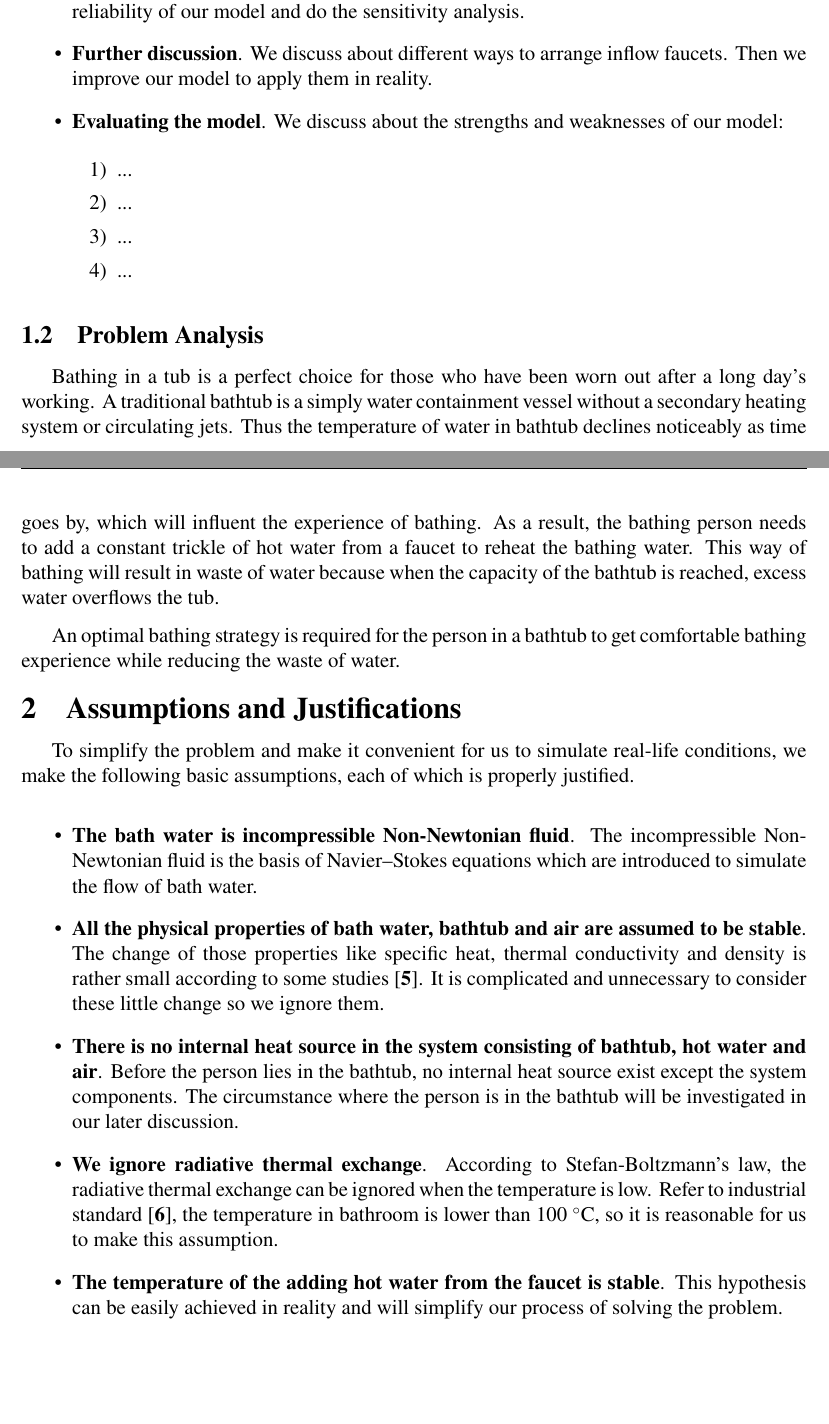
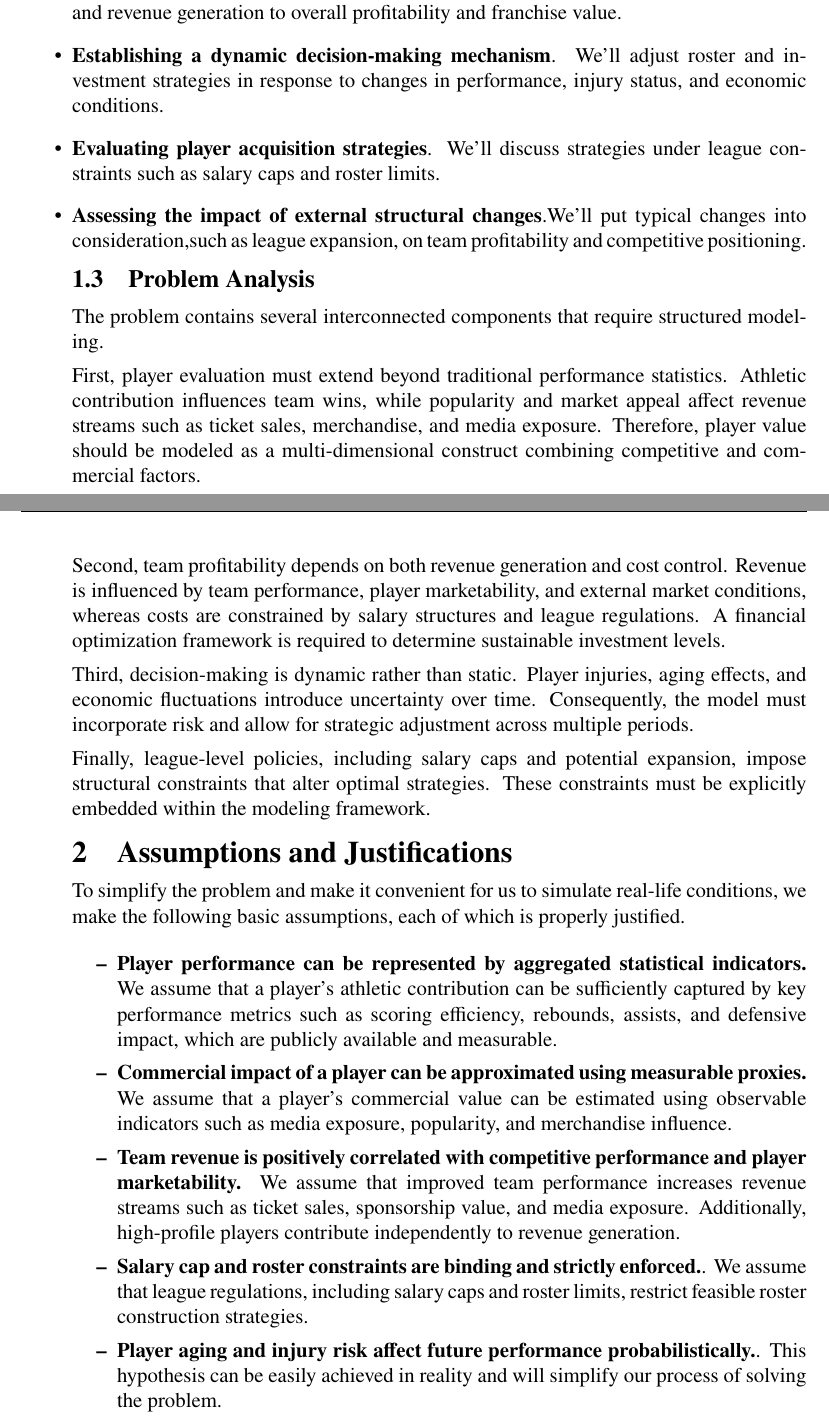
Before and after one commit to M0onesy/CEM_MCM_2026, a LaTeX thesis (mcmthesis-demo.tex): two parts of pages 3 and 4 of 16, joined at a grey line, cut at the place of the change, the shorter picture padded with empty space. Compiled offline with pdfLaTeX.

Commit message:
ljw更改

```diff
--- a/mcmthesis-demo.tex
+++ b/mcmthesis-demo.tex
@@ -105 +107,3 @@ In order to solve those problems, we will proceed as follows:
 
+\item {\bf Developing a financial model}. The model will link team composition, operating costs, and revenue generation to overall profitability and franchise value.
+\item {\bf Establishing a dynamic decision-making mechanism}. We'll adjust roster and investment strategies in response to changes in performance, injury status, and economic conditions.
@@ -107,45 +110,38 @@ In order to solve those problems, we will proceed as follows:
 
-\item {\bf Presenting our model}. In order to investigate the problem deeper, we divide our model into two sub-models. One is a steady convection heat transfer sub-model in which hot water is added constantly. The other one is an unsteady convection heat transfer sub-model where hot water is added discontinuously.
+\item {\bf Evaluating player acquisition strategies}. We'll discuss strategies under league constraints such as salary caps and roster limits.
 
-\item {Defining evaluation criteria and comparing sub-models}. We define two main criteria to evaluate our model: the mean temperature of bath water and the amount of inflow water.
+\item {\bf Assessing the impact of external structural changes}.We'll put typical changes into consideration,such as league expansion, on team profitability and competitive positioning.
 
-\item {\bf Analysis of influencing factors}. In term of the impact of different factors on our model, we take those into consideration: the shape and volume of the tub, the shape/volume/temperature of the person in the bathtub, the motions made by the person in the bathtub and adding a bubble bath additive initially.
-
-\item {\bf Model testing and sensitivity analysis}. With the criteria defined before, we evaluate the reliability of our model and do the sensitivity analysis.
-
-\item {\bf Further discussion}. We discuss about different ways to arrange inflow faucets. Then we improve our model to apply them in reality.
-
-\item {\bf Evaluating the model}. We discuss about the strengths and weaknesses of our model:
-
-\begin{itemize}
-\item[1)] ...
-\item[2)] ...
-\item[3)] ...
-\item[4)] ...
-\end{itemize}
-
-\end{itemize}
 
 \subsection{Problem Analysis}
+The problem contains several interconnected components that require structured modeling.
 
-Bathing in a tub is a perfect choice for those who have been worn out after a long day's working. A traditional bathtub is a simply water containment vessel without a secondary heating system or circulating jets. Thus the temperature of water in bathtub declines noticeably as time goes by, which will influent the experience of bathing. As a result, the bathing person needs to add a constant trickle of hot water from a faucet to reheat the bathing water. This way of bathing will result in waste of water because when the capacity of the bathtub is reached, excess water overflows the tub.
+First, player evaluation must extend beyond traditional performance statistics. Athletic contribution influences team wins, while popularity and market appeal affect revenue streams such as ticket sales, merchandise, and media exposure. Therefore, player value should be modeled as a multi-dimensional construct combining competitive and commercial factors.
 
-An optimal bathing strategy is required for the person in a bathtub to get comfortable bathing experience while reducing the waste of water.
+Second, team profitability depends on both revenue generation and cost control. Revenue is influenced by team performance, player marketability, and external market conditions, whereas costs are constrained by salary structures and league regulations. A financial optimization framework is required to determine sustainable investment levels.
+
+Third, decision-making is dynamic rather than static. Player injuries, aging effects, and economic fluctuations introduce uncertainty over time. Consequently, the model must incorporate risk and allow for strategic adjustment across multiple periods.
+
+Finally, league-level policies, including salary caps and potential expansion, impose structural constraints that alter optimal strategies. These constraints must be explicitly embedded within the modeling framework.
 
 \section{Assumptions and Justifications}
 
 To simplify the problem and make it convenient for us to simulate real-life conditions, we make the following basic assumptions, each of which is properly justified.
 
 \begin{itemize}
-\item {\bf The bath water is incompressible Non-Newtonian fluid}. The incompressible Non-Newtonian fluid is the basis of Navier–Stokes equations which are introduced to simulate the flow of bath water.
+\item {\bf Player performance can be represented by aggregated statistical indicators.}
+We assume that a player’s athletic contribution can be sufficiently captured by key performance metrics such as scoring efficiency, rebounds, assists, and defensive impact, which are publicly available and measurable.
 
-\item {\bf All the physical properties of bath water, bathtub and air are assumed to be stable}. The change of those properties like specific heat, thermal conductivity and density is rather small according to some studies \cite{5}. It is complicated and unnecessary to consider these little change so we ignore them.
+\item {\bf Commercial impact of a player can be approximated using measurable proxies.}
+We assume that a player’s commercial value can be estimated using observable indicators such as media exposure, popularity, and merchandise influence.
 
-\item {\bf There is no internal heat source in the system consisting of bathtub, hot water and air}. Before the person lies in the bathtub, no internal heat source exist except the system components. The circumstance where the person is in the bathtub will be investigated in our later discussion.
+\item {\bf Team revenue is positively correlated with competitive performance and player marketability.}
+We assume that improved team performance increases revenue streams such as ticket sales, sponsorship value, and media exposure. Additionally, high-profile players contribute independently to revenue generation.
 
-\item {\bf We ignore radiative thermal exchange}. According to Stefan-Boltzmann’s law, the radiative thermal exchange can be ignored when the temperature is low. Refer to industrial standard \cite{6}, the temperature in bathroom is lower than 100 $^{\circ}$C, so it is reasonable for us to make this assumption.
+\item {\bf Salary cap and roster constraints are binding and strictly enforced.}.
+We assume that league regulations, including salary caps and roster limits, restrict feasible roster construction strategies.
 
-\item {\bf The temperature of the adding hot water from the faucet is stable}. This hypothesis can be easily achieved in reality and will simplify our process of solving the problem.
+\item {\bf  Player aging and injury risk affect future performance probabilistically.}. This hypothesis can be easily achieved in reality and will simplify our process of solving the problem.
 \end{itemize}
 
 \section{Notations}
```
Also changed, not shown: mcmthesis-demo.pdf, mcmthesis-demo.tex (13 more changed lines), 6 other files.
